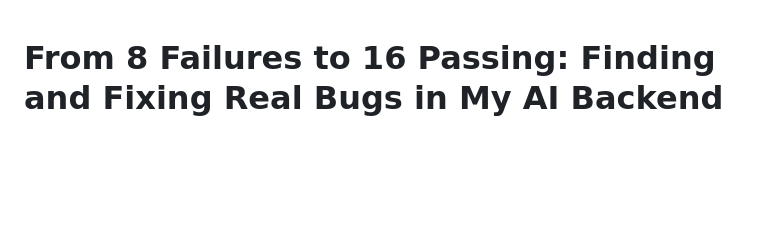
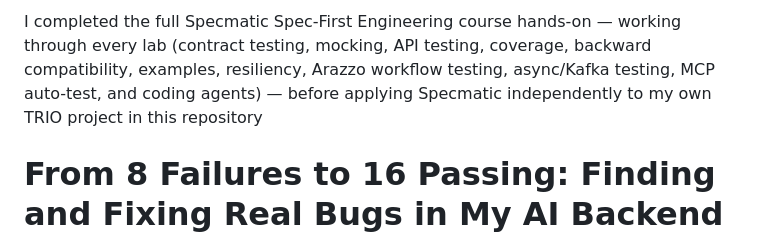
Before and after one commit to Larapraneeth/TRio_specmatic, a Markdown page: BLOG_POST.md, the part around the change. Drawn GitHub-style; blank space fills up the shorter version.

```diff
--- a/BLOG_POST.md
+++ b/BLOG_POST.md
@@ -1,3 +1,6 @@
+
+I completed the full Specmatic Spec-First Engineering course hands-on — working through every lab (contract testing, mocking, API testing, coverage, backward compatibility, examples, resiliency, Arazzo workflow testing, async/Kafka testing, MCP auto-test, and coding agents) — before applying Specmatic independently to my own TRIO project in this repository
+
 # From 8 Failures to 16 Passing: Finding and Fixing Real Bugs in My AI Backend with Specmatic Schema Resiliency Testing
 
 When I added executable contracts to **TRIO** — my agentic AI assistant — I expected
```
